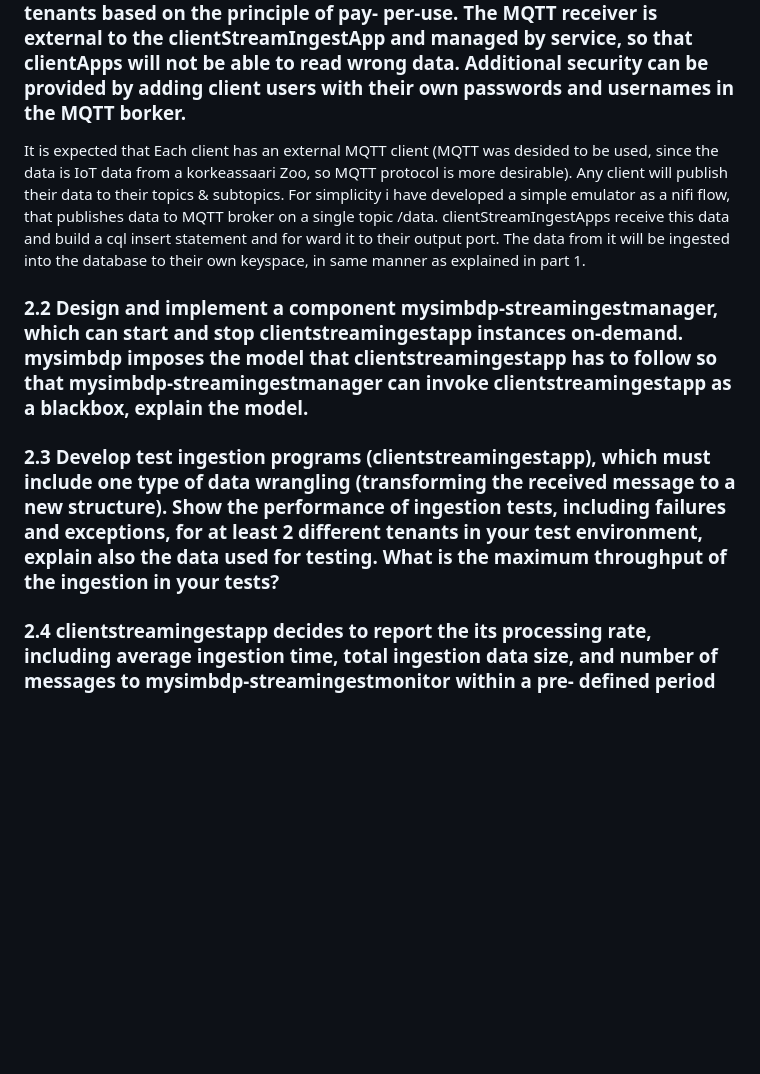
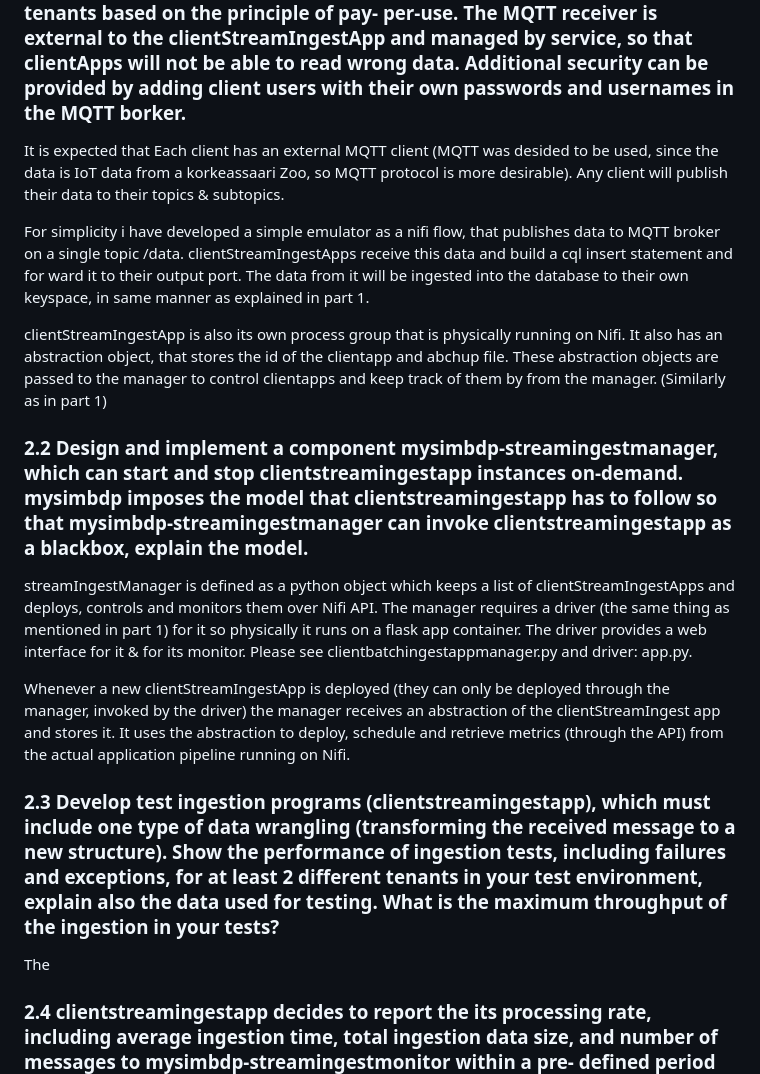
Before and after one commit to AleksiSupikoski/Big-Data-Real-Time-Ingestion, a Markdown page: reports/Assignment-2-report.md, the part around the change. GitHub-like rendering; blank space fills up the shorter version.

```diff
--- a/reports/Assignment-2-report.md
+++ b/reports/Assignment-2-report.md
@@ -110,11 +110,22 @@ This data is especially interesting to the service provider, for example this da
 
 ### 2.1 Tenants will put their data into messages and send the messages to a messaging system, mysimbdp- messagingsystem (provisioned by mysimbdp) and tenants will develop ingestion programs, clientstreamingestapp, which read data from the messaging system and ingest the data into mysimbdp-coredms. For near-realtime ingestion, explain your design for the multi-tenancy model in mysimbdp: which parts of the mysimbdp will be shared for all tenants, which parts will be dedicated for individual tenants so that mysimbdp can add and remove tenants based on the principle of pay- per-use. The MQTT receiver is external to the clientStreamIngestApp and managed by service, so that clientApps will not be able to read wrong data. Additional security can be provided by adding client users with their own passwords and usernames in the MQTT borker.
 
-It is expected that Each client has an external MQTT client (MQTT was desided to be used, since the data is IoT data from a korkeassaari Zoo, so MQTT protocol is more desirable). Any client will publish their data to their topics & subtopics. For simplicity i have developed a simple emulator as a nifi flow, that publishes data to MQTT broker on a single topic /data. clientStreamIngestApps receive this data and build a cql insert statement and for ward it to their output port. The data from it will be ingested into the database to their own keyspace, in same manner as explained in part 1.
+It is expected that Each client has an external MQTT client (MQTT was desided to be used, since the data is IoT data from a korkeassaari Zoo, so MQTT protocol is more desirable). Any client will publish their data to their topics & subtopics.
+
+For simplicity i have developed a simple emulator as a nifi flow, that publishes data to MQTT broker on a single topic /data. clientStreamIngestApps receive this data and build a cql insert statement and for ward it to their output port. The data from it will be ingested into the database to their own keyspace, in same manner as explained in part 1.
+
+clientStreamIngestApp is also its own process group that is physically running on Nifi. It also has an abstraction object, that stores the id of the clientapp and abchup file. These abstraction objects are passed to the manager to control clientapps and keep track of them by from the manager. (Similarly as in part 1)
+
 
 ### 2.2 Design and implement a component mysimbdp-streamingestmanager, which can start and stop clientstreamingestapp instances on-demand. mysimbdp imposes the model that clientstreamingestapp has to follow so that mysimbdp-streamingestmanager can invoke clientstreamingestapp as a blackbox, explain the model.
 
+streamIngestManager is defined as a python object which keeps a list of clientStreamIngestApps and deploys, controls and monitors them over Nifi API. The manager requires a driver (the same thing as mentioned in part 1) for it so physically it runs on a flask app container. The driver provides a web interface for it & for its monitor. Please see clientbatchingestappmanager.py and driver: app.py.
+
+Whenever a new clientStreamIngestApp is deployed (they can only be deployed through the manager, invoked by the driver) the manager receives an abstraction of the clientStreamIngest app and stores it. It uses the abstraction to deploy, schedule and retrieve metrics (through the API) from the actual application pipeline running on Nifi.
+
 ### 2.3 Develop test ingestion programs (clientstreamingestapp), which must include one type of data wrangling (transforming the received message to a new structure). Show the performance of ingestion tests, including failures and exceptions, for at least 2 different tenants in your test environment, explain also the data used for testing. What is the maximum throughput of the ingestion in your tests?
+
+The
 
 ### 2.4 clientstreamingestapp decides to report the its processing rate, including average ingestion time, total ingestion data size, and number of messages to mysimbdp-streamingestmonitor within a pre- defined period of time. Design the report format and explain possible components, flows and the mechanism for reporting.
 
```
